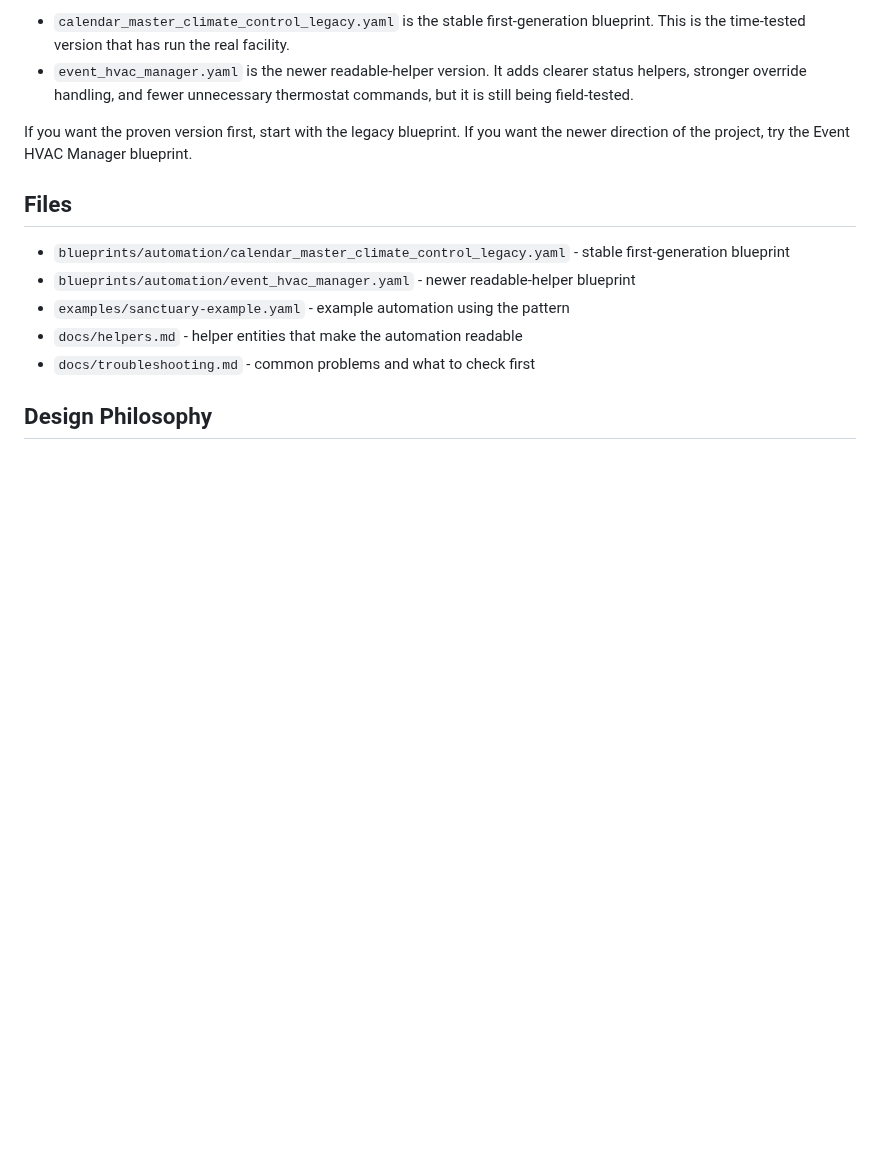
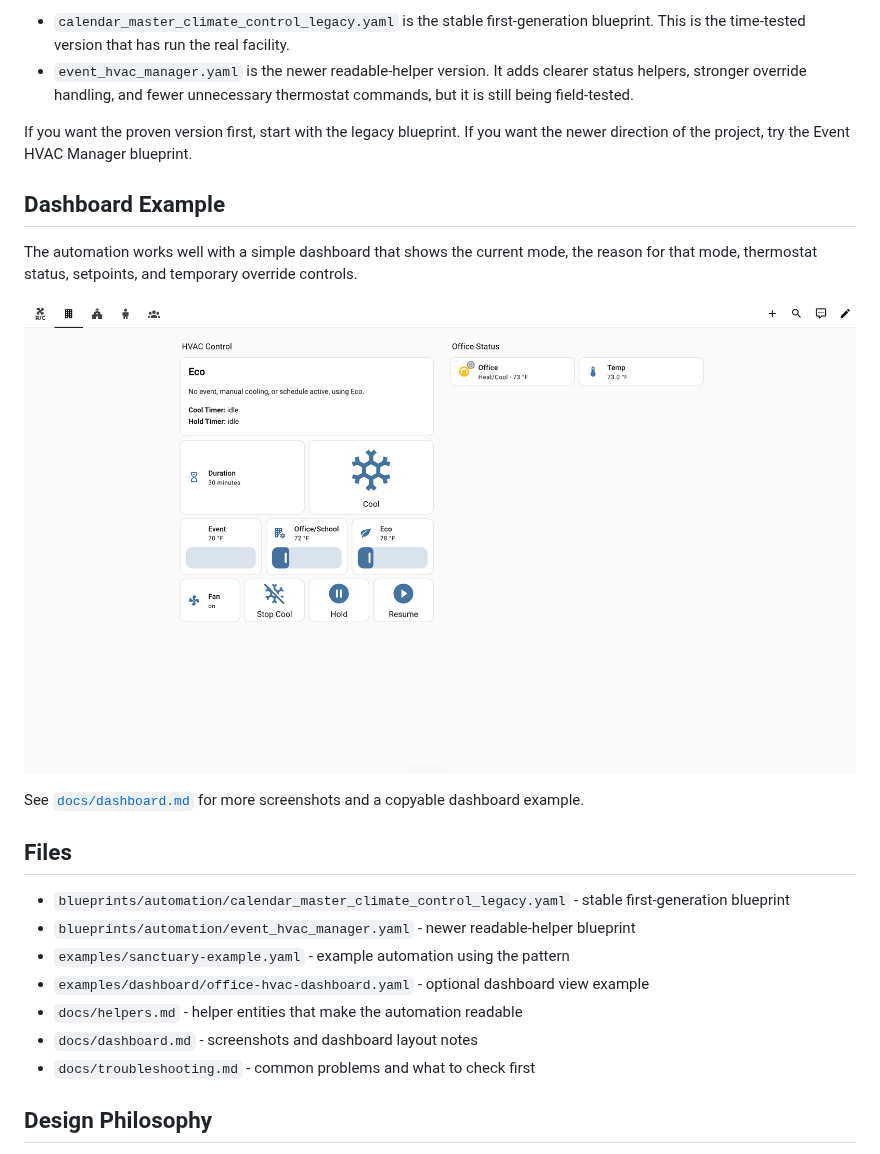
Before and after one commit to bradenballestero/home-assistant-event-hvac-manager, a Markdown page: README.md, the part around the change. Rendered like a GitHub page; pictures changed too: docs/images/hvac-dashboard-office.png (added); blank space fills up the shorter version.

Commit message:
Add dashboard example docs

```diff
--- a/README.md
+++ b/README.md
@@ -32,12 +32,22 @@ This project includes two blueprints:
 
 If you want the proven version first, start with the legacy blueprint. If you want the newer direction of the project, try the Event HVAC Manager blueprint.
 
+## Dashboard Example
+
+The automation works well with a simple dashboard that shows the current mode, the reason for that mode, thermostat status, setpoints, and temporary override controls.
+
+![Example HVAC dashboard](docs/images/hvac-dashboard-office.png)
+
+See [`docs/dashboard.md`](docs/dashboard.md) for more screenshots and a copyable dashboard example.
+
 ## Files
 
 - `blueprints/automation/calendar_master_climate_control_legacy.yaml` - stable first-generation blueprint
 - `blueprints/automation/event_hvac_manager.yaml` - newer readable-helper blueprint
 - `examples/sanctuary-example.yaml` - example automation using the pattern
+- `examples/dashboard/office-hvac-dashboard.yaml` - optional dashboard view example
 - `docs/helpers.md` - helper entities that make the automation readable
+- `docs/dashboard.md` - screenshots and dashboard layout notes
 - `docs/troubleshooting.md` - common problems and what to check first
 
 ## Design Philosophy
```
Also changed, not shown: docs/dashboard.md (added, +40 -0 lines), docs/helpers.md (+1 -0 lines), docs/images/hvac-dashboard-duration-picker.png (added), 1 other file.
